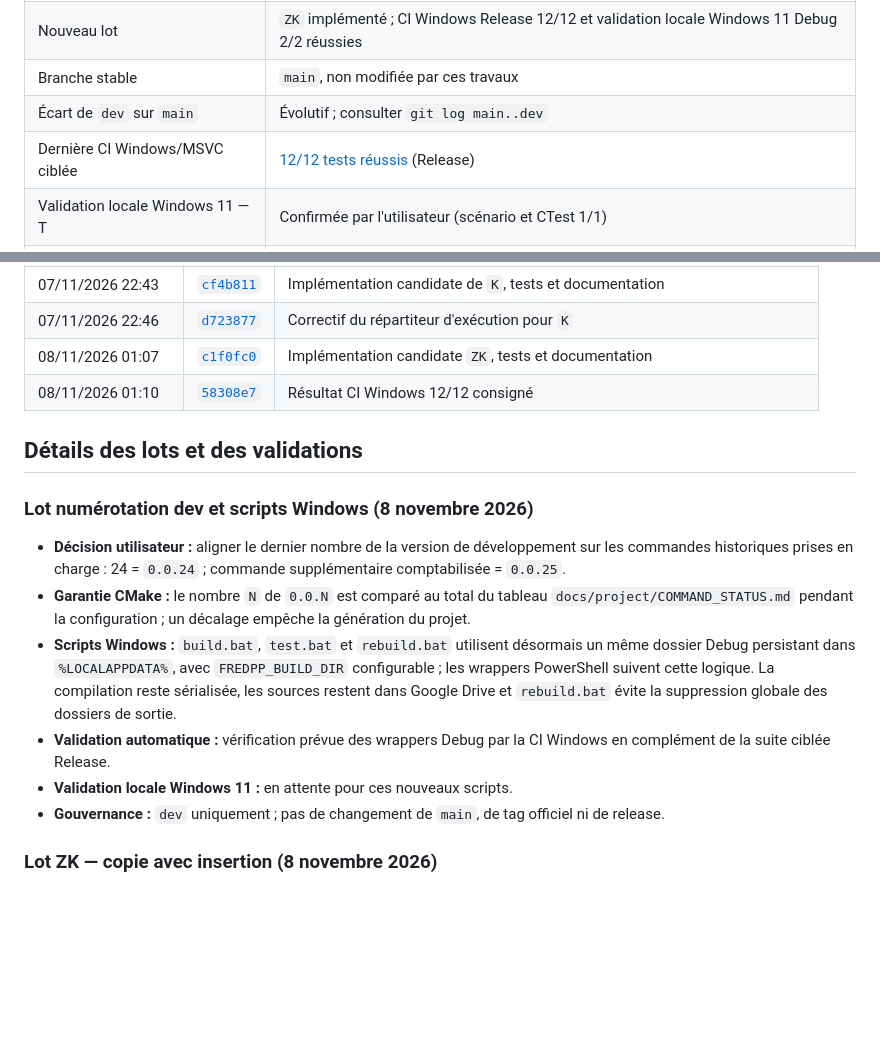
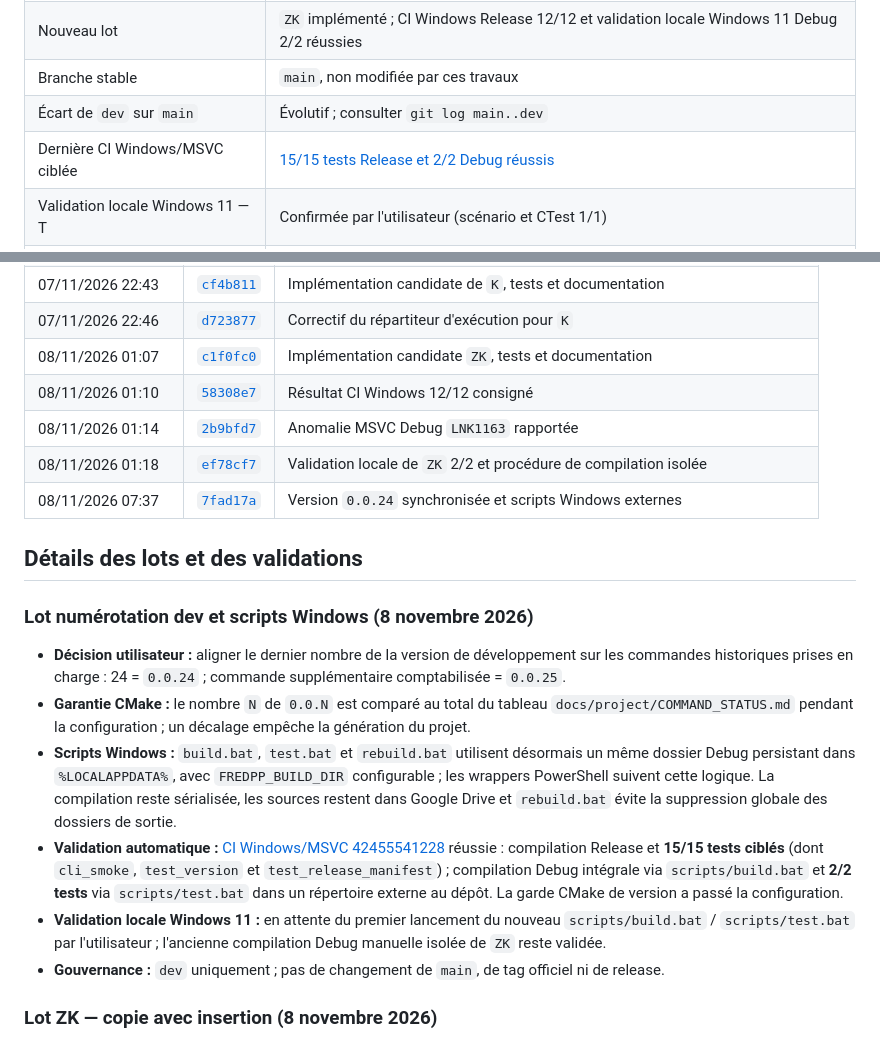
Before and after one commit to PatrickRioche/FREDPP, a Markdown page: docs/project/DEVELOPMENT_LOG.md, 2 parts joined by grey strips. Drawn GitHub-style; blank space fills up the shorter version.

Commit message:
docs(dev): record v0.0.24 Windows CI 15 Release and 2 Debug passing

```diff
--- a/docs/project/DEVELOPMENT_LOG.md
+++ b/docs/project/DEVELOPMENT_LOG.md
@@ -21,7 +21,7 @@ conservent leurs horodatages originaux en UTC.
 | Nouveau lot | `ZK` implémenté ; CI Windows Release 12/12 et validation locale Windows 11 Debug 2/2 réussies |
 | Branche stable | `main`, non modifiée par ces travaux |
 | Écart de `dev` sur `main` | Évolutif ; consulter `git log main..dev` |
-| Dernière CI Windows/MSVC ciblée | [12/12 tests réussis](https://github.com/PatrickRioche/FREDPP/actions/runs/42428354349) (Release) |
+| Dernière CI Windows/MSVC ciblée | [15/15 tests Release et 2/2 Debug réussis](https://github.com/PatrickRioche/FREDPP/actions/runs/42455541228) |
 | Validation locale Windows 11 — T | Confirmée par l'utilisateur (scénario et CTest 1/1) |
 | Validation locale Windows 11 — K | Confirmée par l'utilisateur (sortie exacte et CTest 2/2) |
 | Validation locale Windows 11 — ZK | Confirmée par l'utilisateur (Debug, scénario exact et CTest 2/2), après build isolé |
@@ -40,6 +40,9 @@ conservent leurs horodatages originaux en UTC.
 | 07/11/2026 22:46 | [`d723877`](https://github.com/PatrickRioche/FREDPP/commit/d723877a4f0e545cd506fc7bfe6704e3520e493c) | Correctif du répartiteur d'exécution pour `K` |
 | 08/11/2026 01:07 | [`c1f0fc0`](https://github.com/PatrickRioche/FREDPP/commit/c1f0fc03ea1af89441e9ace002ff949ff17301a4) | Implémentation candidate `ZK`, tests et documentation |
 | 08/11/2026 01:10 | [`58308e7`](https://github.com/PatrickRioche/FREDPP/commit/58308e7144d728729d90f42a81d24af5459bc6d9) | Résultat CI Windows 12/12 consigné |
+| 08/11/2026 01:14 | [`2b9bfd7`](https://github.com/PatrickRioche/FREDPP/commit/2b9bfd781443d9e8d1e3ba8b3c8ee3aa5882831e) | Anomalie MSVC Debug `LNK1163` rapportée |
+| 08/11/2026 01:18 | [`ef78cf7`](https://github.com/PatrickRioche/FREDPP/commit/ef78cf7a0536cf232751beb92582236d6287b7c6) | Validation locale de `ZK` 2/2 et procédure de compilation isolée |
+| 08/11/2026 07:37 | [`7fad17a`](https://github.com/PatrickRioche/FREDPP/commit/7fad17a31b8410df577e507c0c44c8b8d30b4867) | Version `0.0.24` synchronisée et scripts Windows externes |
 
 ## Détails des lots et des validations
 
@@ -56,9 +59,8 @@ conservent leurs horodatages originaux en UTC.
   `FREDPP_BUILD_DIR` configurable ; les wrappers PowerShell suivent cette
   logique. La compilation reste sérialisée, les sources restent dans Google
   Drive et `rebuild.bat` évite la suppression globale des dossiers de sortie.
-- **Validation automatique :** vérification prévue des wrappers Debug par la
-  CI Windows en complément de la suite ciblée Release.
-- **Validation locale Windows 11 :** en attente pour ces nouveaux scripts.
+- **Validation automatique :** [CI Windows/MSVC 42455541228](https://github.com/PatrickRioche/FREDPP/actions/runs/42455541228) réussie : compilation Release et **15/15 tests ciblés** (dont `cli_smoke`, `test_version` et `test_release_manifest`) ; compilation Debug intégrale via `scripts/build.bat` et **2/2 tests** via `scripts/test.bat` dans un répertoire externe au dépôt. La garde CMake de version a passé la configuration.
+- **Validation locale Windows 11 :** en attente du premier lancement du nouveau `scripts/build.bat` / `scripts/test.bat` par l'utilisateur ; l'ancienne compilation Debug manuelle isolée de `ZK` reste validée.
 - **Gouvernance :** `dev` uniquement ; pas de changement de `main`, de tag
   officiel ni de release.
 
```
